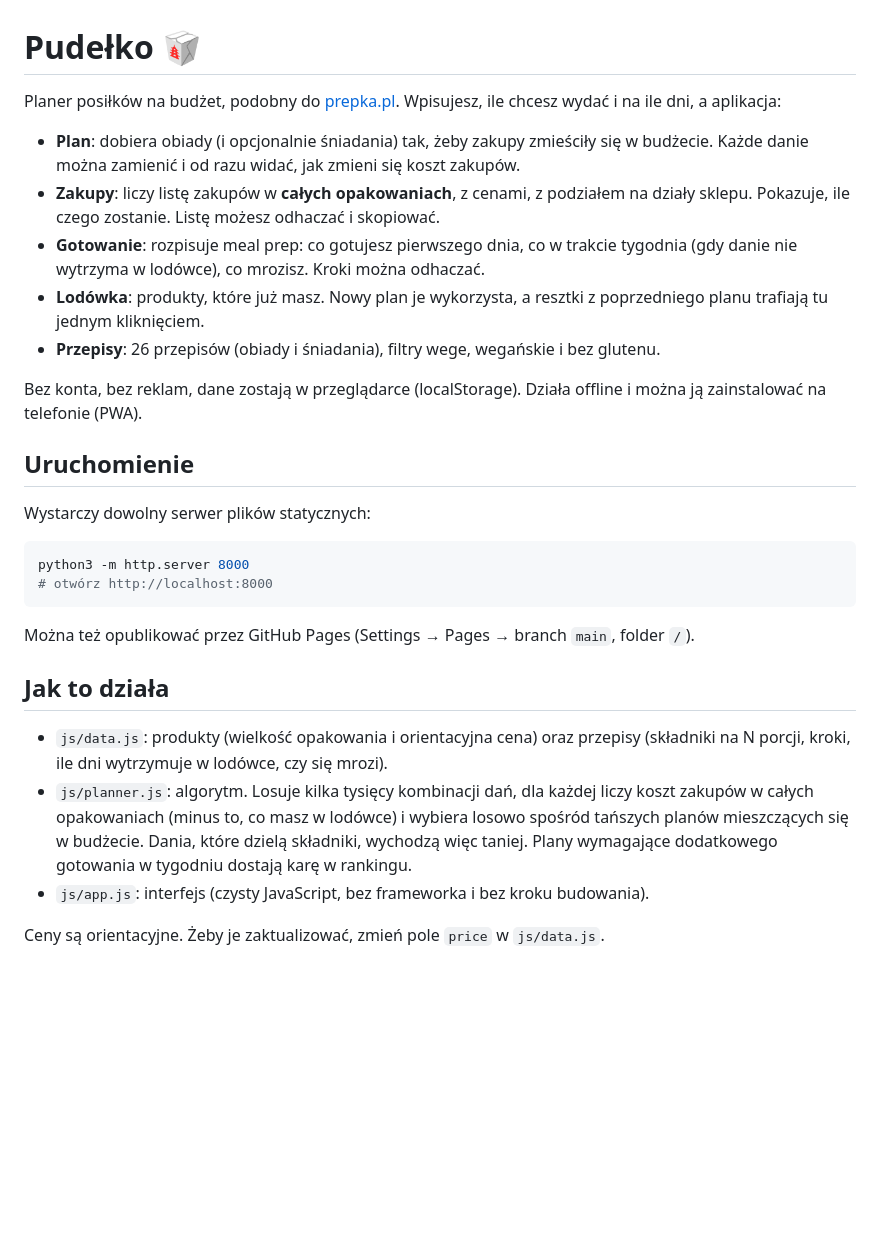
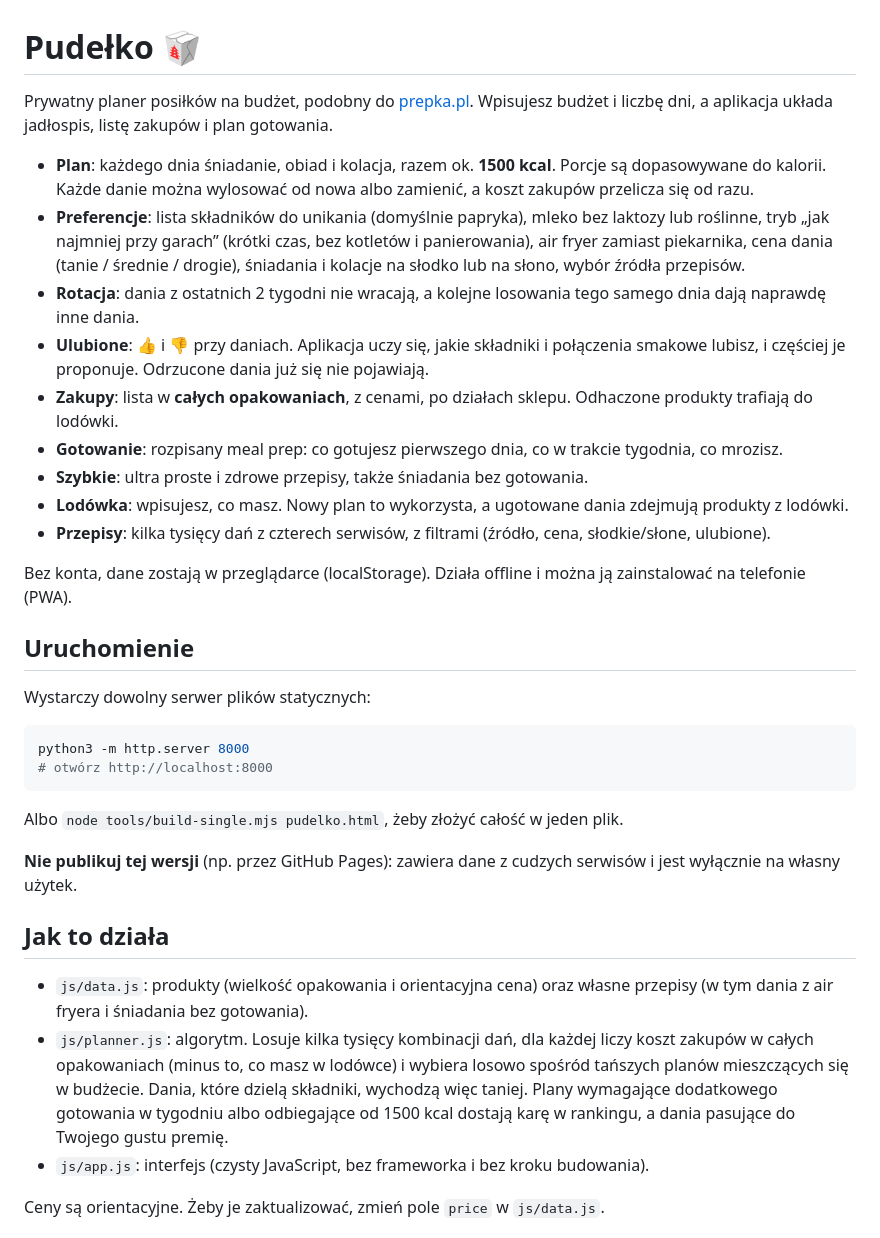
Before and after one commit to z0zqa/pudelko-meal-planner, a Markdown page: README.md, the part around the change. GitHub-like rendering; blank space fills up the shorter version.

Commit message:
Update README with current features
Co-Authored-By: Claude Opus 5.5 <noreply@anthropic.com>
Claude-Session: https://claude.ai/code/session_01HtDCqzYDXMWKTSp5b3t6vH

````diff
--- a/README.md
+++ b/README.md
@@ -1,14 +1,18 @@
 # Pudełko 🥡
 
-Planer posiłków na budżet, podobny do [prepka.pl](https://prepka.pl). Wpisujesz, ile chcesz wydać i na ile dni, a aplikacja:
+Prywatny planer posiłków na budżet, podobny do [prepka.pl](https://prepka.pl). Wpisujesz budżet i liczbę dni, a aplikacja układa jadłospis, listę zakupów i plan gotowania.
 
-- **Plan**: dobiera obiady (i opcjonalnie śniadania) tak, żeby zakupy zmieściły się w budżecie. Każde danie można zamienić i od razu widać, jak zmieni się koszt zakupów.
-- **Zakupy**: liczy listę zakupów w **całych opakowaniach**, z cenami, z podziałem na działy sklepu. Pokazuje, ile czego zostanie. Listę możesz odhaczać i skopiować.
-- **Gotowanie**: rozpisuje meal prep: co gotujesz pierwszego dnia, co w trakcie tygodnia (gdy danie nie wytrzyma w lodówce), co mrozisz. Kroki można odhaczać.
-- **Lodówka**: produkty, które już masz. Nowy plan je wykorzysta, a resztki z poprzedniego planu trafiają tu jednym kliknięciem.
-- **Przepisy**: 26 przepisów (obiady i śniadania), filtry wege, wegańskie i bez glutenu.
+- **Plan**: każdego dnia śniadanie, obiad i kolacja, razem ok. **1500 kcal**. Porcje są dopasowywane do kalorii. Każde danie można wylosować od nowa albo zamienić, a koszt zakupów przelicza się od razu.
+- **Preferencje**: lista składników do unikania (domyślnie papryka), mleko bez laktozy lub roślinne, tryb „jak najmniej przy garach” (krótki czas, bez kotletów i panierowania), air fryer zamiast piekarnika, cena dania (tanie / średnie / drogie), śniadania i kolacje na słodko lub na słono, wybór źródła przepisów.
+- **Rotacja**: dania z ostatnich 2 tygodni nie wracają, a kolejne losowania tego samego dnia dają naprawdę inne dania.
+- **Ulubione**: 👍 i 👎 przy daniach. Aplikacja uczy się, jakie składniki i połączenia smakowe lubisz, i częściej je proponuje. Odrzucone dania już się nie pojawiają.
+- **Zakupy**: lista w **całych opakowaniach**, z cenami, po działach sklepu. Odhaczone produkty trafiają do lodówki.
+- **Gotowanie**: rozpisany meal prep: co gotujesz pierwszego dnia, co w trakcie tygodnia, co mrozisz.
+- **Szybkie**: ultra proste i zdrowe przepisy, także śniadania bez gotowania.
+- **Lodówka**: wpisujesz, co masz. Nowy plan to wykorzysta, a ugotowane dania zdejmują produkty z lodówki.
+- **Przepisy**: kilka tysięcy dań z czterech serwisów, z filtrami (źródło, cena, słodkie/słone, ulubione).
 
-Bez konta, bez reklam, dane zostają w przeglądarce (localStorage). Działa offline i można ją zainstalować na telefonie (PWA).
+Bez konta, dane zostają w przeglądarce (localStorage). Działa offline i można ją zainstalować na telefonie (PWA).
 
 ## Uruchomienie
 
@@ -19,12 +23,14 @@ python3 -m http.server 8000
 # otwórz http://localhost:8000
 ```
 
-Można też opublikować przez GitHub Pages (Settings → Pages → branch `main`, folder `/`).
+Albo `node tools/build-single.mjs pudelko.html`, żeby złożyć całość w jeden plik.
+
+**Nie publikuj tej wersji** (np. przez GitHub Pages): zawiera dane z cudzych serwisów i jest wyłącznie na własny użytek.
 
 ## Jak to działa
 
-- `js/data.js`: produkty (wielkość opakowania i orientacyjna cena) oraz przepisy (składniki na N porcji, kroki, ile dni wytrzymuje w lodówce, czy się mrozi).
-- `js/planner.js`: algorytm. Losuje kilka tysięcy kombinacji dań, dla każdej liczy koszt zakupów w całych opakowaniach (minus to, co masz w lodówce) i wybiera losowo spośród tańszych planów mieszczących się w budżecie. Dania, które dzielą składniki, wychodzą więc taniej. Plany wymagające dodatkowego gotowania w tygodniu dostają karę w rankingu.
+- `js/data.js`: produkty (wielkość opakowania i orientacyjna cena) oraz własne przepisy (w tym dania z air fryera i śniadania bez gotowania).
+- `js/planner.js`: algorytm. Losuje kilka tysięcy kombinacji dań, dla każdej liczy koszt zakupów w całych opakowaniach (minus to, co masz w lodówce) i wybiera losowo spośród tańszych planów mieszczących się w budżecie. Dania, które dzielą składniki, wychodzą więc taniej. Plany wymagające dodatkowego gotowania w tygodniu albo odbiegające od 1500 kcal dostają karę w rankingu, a dania pasujące do Twojego gustu premię.
 - `js/app.js`: interfejs (czysty JavaScript, bez frameworka i bez kroku budowania).
 
 Ceny są orientacyjne. Żeby je zaktualizować, zmień pole `price` w `js/data.js`.
````
